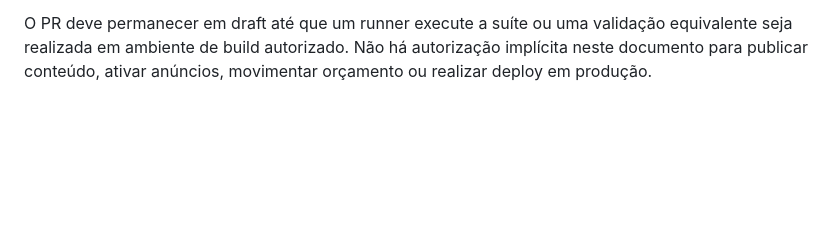
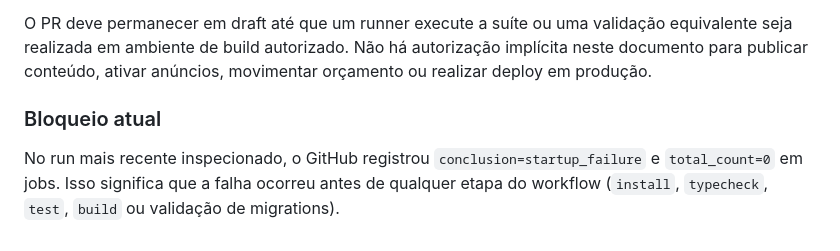
Before and after one commit to s2corporativo/studio, a Markdown page: README_IMPLEMENTATION.md, the part around the change. Rendered like a GitHub page; blank space fills up the shorter version.

Commit message:
docs: note current actions startup blocker

```diff
--- a/README_IMPLEMENTATION.md
+++ b/README_IMPLEMENTATION.md
@@ -45,3 +45,7 @@ Antes do merge final devem existir evidências de:
 8. OAuth/teste não público do Instagram validado com credenciais oficiais quando disponíveis.
 
 O PR deve permanecer em draft até que um runner execute a suíte ou uma validação equivalente seja realizada em ambiente de build autorizado. Não há autorização implícita neste documento para publicar conteúdo, ativar anúncios, movimentar orçamento ou realizar deploy em produção.
+
+### Bloqueio atual
+
+No run mais recente inspecionado, o GitHub registrou `conclusion=startup_failure` e `total_count=0` em jobs. Isso significa que a falha ocorreu antes de qualquer etapa do workflow (`install`, `typecheck`, `test`, `build` ou validação de migrations).
```
